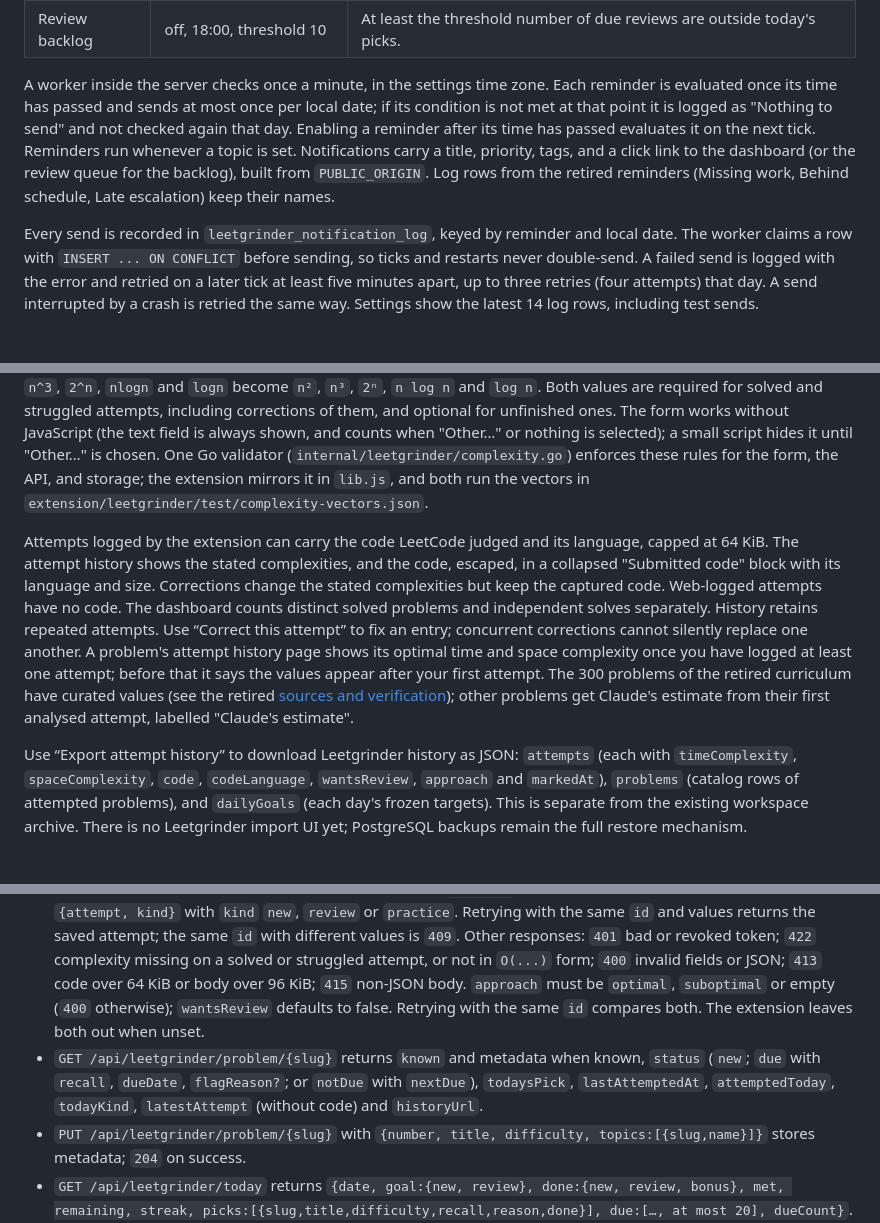
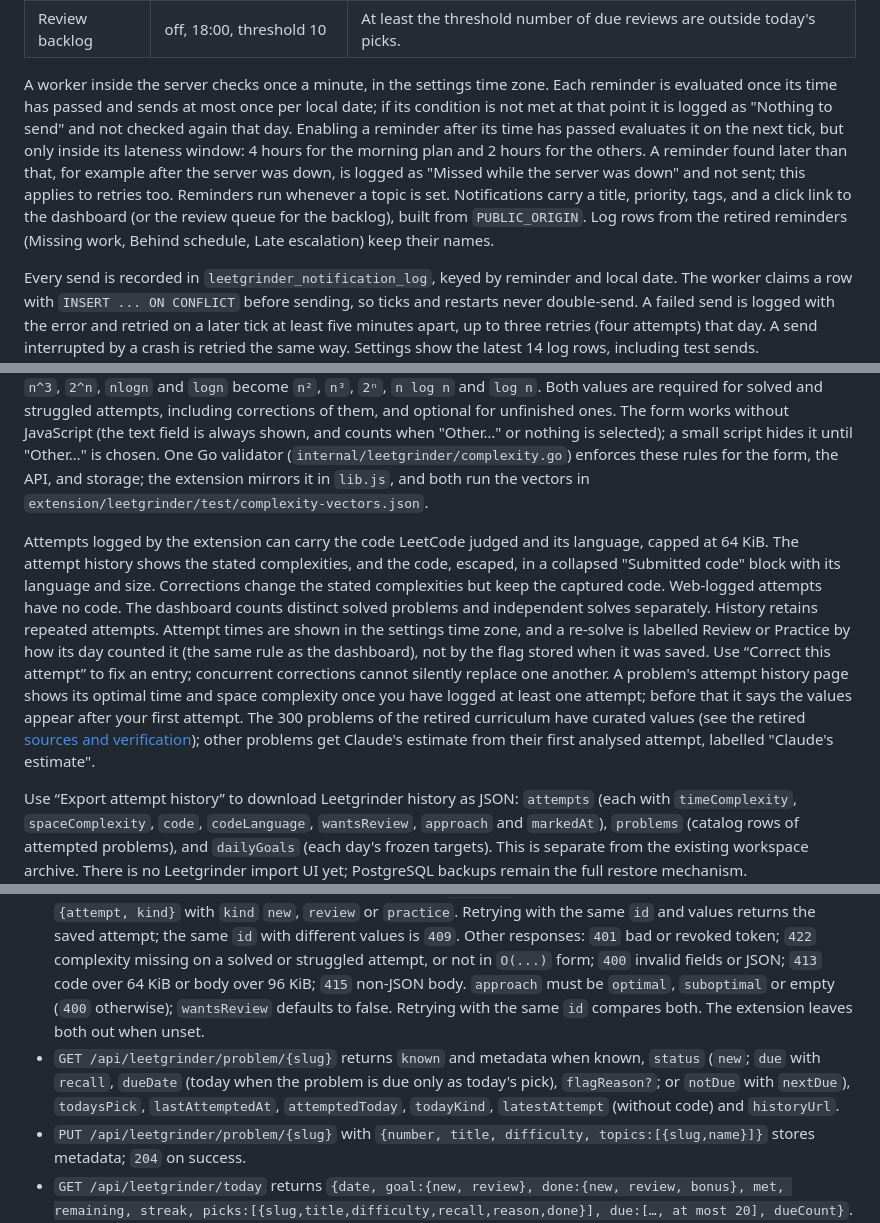
Before and after one commit to michael-duren/career, a Markdown page: docs/leetgrinder.md, 3 parts joined by grey strips. Rendered like a GitHub page; blank space fills up the shorter version.

Commit message:
docs(leetgrinder): document reminder lateness window and attempt history labels

```diff
--- a/docs/leetgrinder.md
+++ b/docs/leetgrinder.md
@@ -61,7 +61,7 @@ Each reminder can be turned on or off and has its own time, priority, and, where
 | Streak at risk | on, 21:00, high priority, threshold 1 | The goal is not met and the current streak is at least the threshold in days; 0 sends whenever the goal is not met. |
 | Review backlog | off, 18:00, threshold 10 | At least the threshold number of due reviews are outside today's picks. |
 
-A worker inside the server checks once a minute, in the settings time zone. Each reminder is evaluated once its time has passed and sends at most once per local date; if its condition is not met at that point it is logged as "Nothing to send" and not checked again that day. Enabling a reminder after its time has passed evaluates it on the next tick. Reminders run whenever a topic is set. Notifications carry a title, priority, tags, and a click link to the dashboard (or the review queue for the backlog), built from `PUBLIC_ORIGIN`. Log rows from the retired reminders (Missing work, Behind schedule, Late escalation) keep their names.
+A worker inside the server checks once a minute, in the settings time zone. Each reminder is evaluated once its time has passed and sends at most once per local date; if its condition is not met at that point it is logged as "Nothing to send" and not checked again that day. Enabling a reminder after its time has passed evaluates it on the next tick, but only inside its lateness window: 4 hours for the morning plan and 2 hours for the others. A reminder found later than that, for example after the server was down, is logged as "Missed while the server was down" and not sent; this applies to retries too. Reminders run whenever a topic is set. Notifications carry a title, priority, tags, and a click link to the dashboard (or the review queue for the backlog), built from `PUBLIC_ORIGIN`. Log rows from the retired reminders (Missing work, Behind schedule, Late escalation) keep their names.
 
 Every send is recorded in `leetgrinder_notification_log`, keyed by reminder and local date. The worker claims a row with `INSERT ... ON CONFLICT` before sending, so ticks and restarts never double-send. A failed send is logged with the error and retried on a later tick at least five minutes apart, up to three retries (four attempts) that day. A send interrupted by a crash is retried the same way. Settings show the latest 14 log rows, including test sends.
 
@@ -71,7 +71,7 @@ Record each attempt as solved, struggled, or unfinished, with minutes spent, whe
 
 Complexity is a select of common classes, stored exactly as shown (`O(1)`, `O(log n)`, `O(√n)`, `O(n)`, `O(n log n)`, `O(n²)`, `O(n³)`, `O(2ⁿ)`, `O(n!)`), or "Other…" with free text such as `O(m·n)`, `O(V + E)` or `O(k log n)`. Other values are trimmed, must start with `O(` and end with `)`, and fit in 40 characters. Runs of spaces collapse to one, and `n^2`, `n^3`, `2^n`, `nlogn` and `logn` become `n²`, `n³`, `2ⁿ`, `n log n` and `log n`. Both values are required for solved and struggled attempts, including corrections of them, and optional for unfinished ones. The form works without JavaScript (the text field is always shown, and counts when "Other…" or nothing is selected); a small script hides it until "Other…" is chosen. One Go validator (`internal/leetgrinder/complexity.go`) enforces these rules for the form, the API, and storage; the extension mirrors it in `lib.js`, and both run the vectors in `extension/leetgrinder/test/complexity-vectors.json`.
 
-Attempts logged by the extension can carry the code LeetCode judged and its language, capped at 64 KiB. The attempt history shows the stated complexities, and the code, escaped, in a collapsed "Submitted code" block with its language and size. Corrections change the stated complexities but keep the captured code. Web-logged attempts have no code. The dashboard counts distinct solved problems and independent solves separately. History retains repeated attempts. Use “Correct this attempt” to fix an entry; concurrent corrections cannot silently replace one another. A problem's attempt history page shows its optimal time and space complexity once you have logged at least one attempt; before that it says the values appear after your first attempt. The 300 problems of the retired curriculum have curated values (see the retired [sources and verification](../retired/leetgrinder/docs/leetgrinder-sources.md#optimal-complexity-table)); other problems get Claude's estimate from their first analysed attempt, labelled "Claude's estimate".
+Attempts logged by the extension can carry the code LeetCode judged and its language, capped at 64 KiB. The attempt history shows the stated complexities, and the code, escaped, in a collapsed "Submitted code" block with its language and size. Corrections change the stated complexities but keep the captured code. Web-logged attempts have no code. The dashboard counts distinct solved problems and independent solves separately. History retains repeated attempts. Attempt times are shown in the settings time zone, and a re-solve is labelled Review or Practice by how its day counted it (the same rule as the dashboard), not by the flag stored when it was saved. Use “Correct this attempt” to fix an entry; concurrent corrections cannot silently replace one another. A problem's attempt history page shows its optimal time and space complexity once you have logged at least one attempt; before that it says the values appear after your first attempt. The 300 problems of the retired curriculum have curated values (see the retired [sources and verification](../retired/leetgrinder/docs/leetgrinder-sources.md#optimal-complexity-table)); other problems get Claude's estimate from their first analysed attempt, labelled "Claude's estimate".
 
 Use “Export attempt history” to download Leetgrinder history as JSON: `attempts` (each with `timeComplexity`, `spaceComplexity`, `code`, `codeLanguage`, `wantsReview`, `approach` and `markedAt`), `problems` (catalog rows of attempted problems), and `dailyGoals` (each day's frozen targets). This is separate from the existing workspace archive. There is no Leetgrinder import UI yet; PostgreSQL backups remain the full restore mechanism.
 
@@ -106,7 +106,7 @@ The extension authenticates with a personal API token. Create one under **Browse
 API, authenticated only with `Authorization: Bearer <token>` (session cookies are ignored; `/api/` bypasses the login redirect, so these handlers check the token themselves):
 
 - `POST /api/leetgrinder/attempts` with JSON `{id, problemSlug, outcome, minutes, assisted, notes, timeComplexity?, spaceComplexity?, code?, codeLanguage?, wantsReview?, approach?, problem?, isReview?}`. It uses the same idempotent attempt creation as the web form and records `source = 'extension'`. `problem` is optional metadata `{number, title, difficulty, topics:[{slug,name}]}`, stored in the same transaction (invalid metadata is dropped, not an error). `isReview` is accepted and ignored. The response is `{attempt, kind}` with `kind` `new`, `review` or `practice`. Retrying with the same `id` and values returns the saved attempt; the same `id` with different values is `409`. Other responses: `401` bad or revoked token; `422` complexity missing on a solved or struggled attempt, or not in `O(...)` form; `400` invalid fields or JSON; `413` code over 64 KiB or body over 96 KiB; `415` non-JSON body. `approach` must be `optimal`, `suboptimal` or empty (`400` otherwise); `wantsReview` defaults to false. Retrying with the same `id` compares both. The extension leaves both out when unset.
-- `GET /api/leetgrinder/problem/{slug}` returns `known` and metadata when known, `status` (`new`; `due` with `recall`, `dueDate`, `flagReason?`; or `notDue` with `nextDue`), `todaysPick`, `lastAttemptedAt`, `attemptedToday`, `todayKind`, `latestAttempt` (without code) and `historyUrl`.
+- `GET /api/leetgrinder/problem/{slug}` returns `known` and metadata when known, `status` (`new`; `due` with `recall`, `dueDate` (today when the problem is due only as today's pick), `flagReason?`; or `notDue` with `nextDue`), `todaysPick`, `lastAttemptedAt`, `attemptedToday`, `todayKind`, `latestAttempt` (without code) and `historyUrl`.
 - `PUT /api/leetgrinder/problem/{slug}` with `{number, title, difficulty, topics:[{slug,name}]}` stores metadata; `204` on success.
 - `GET /api/leetgrinder/today` returns `{date, goal:{new, review}, done:{new, review, bonus}, met, remaining, streak, picks:[{slug,title,difficulty,recall,reason,done}], due:[…, at most 20], dueCount}`. The review goal is the capped target. Like the dashboard, it freezes today's goal and picks on first access.
 
```
